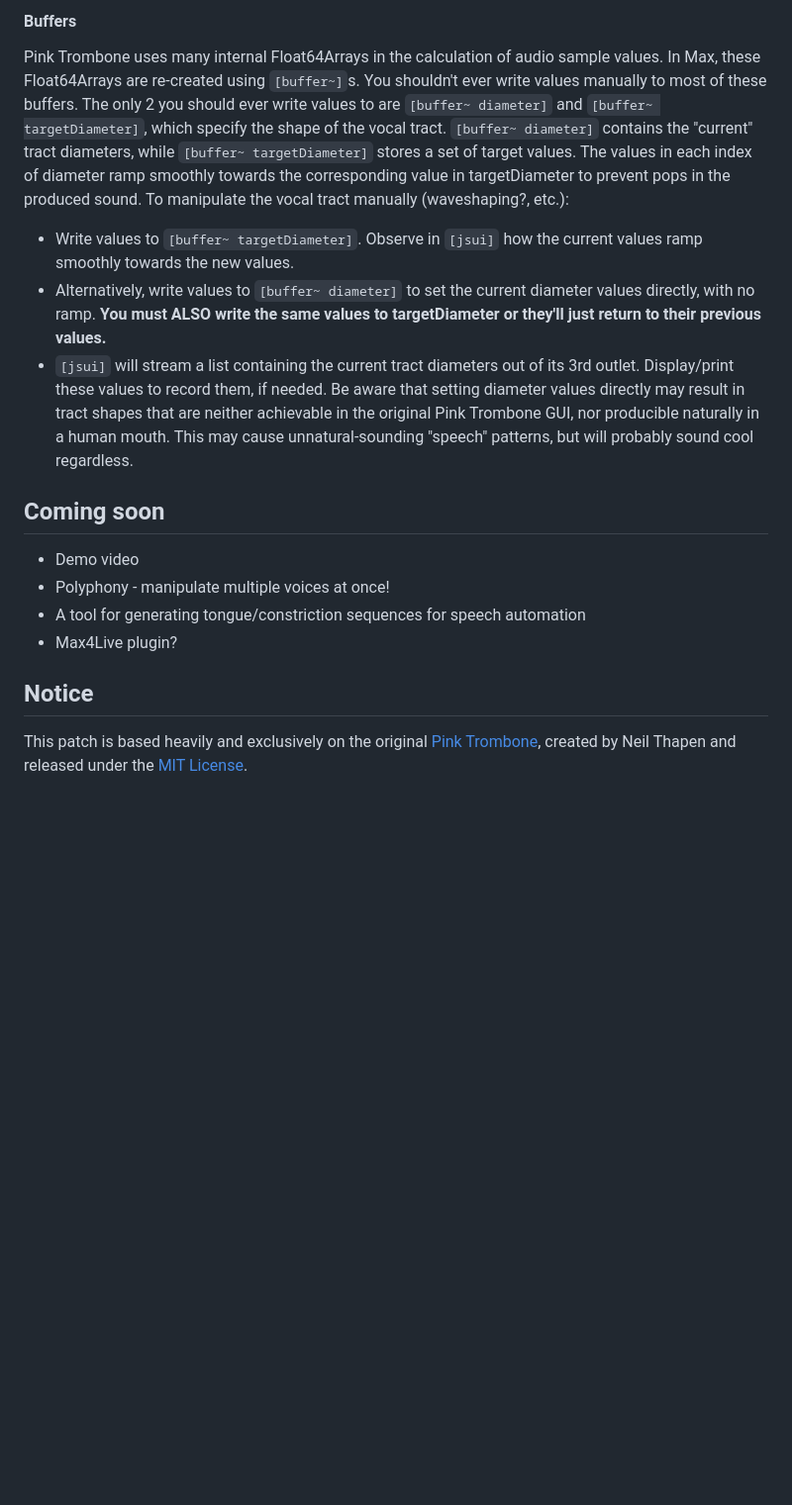
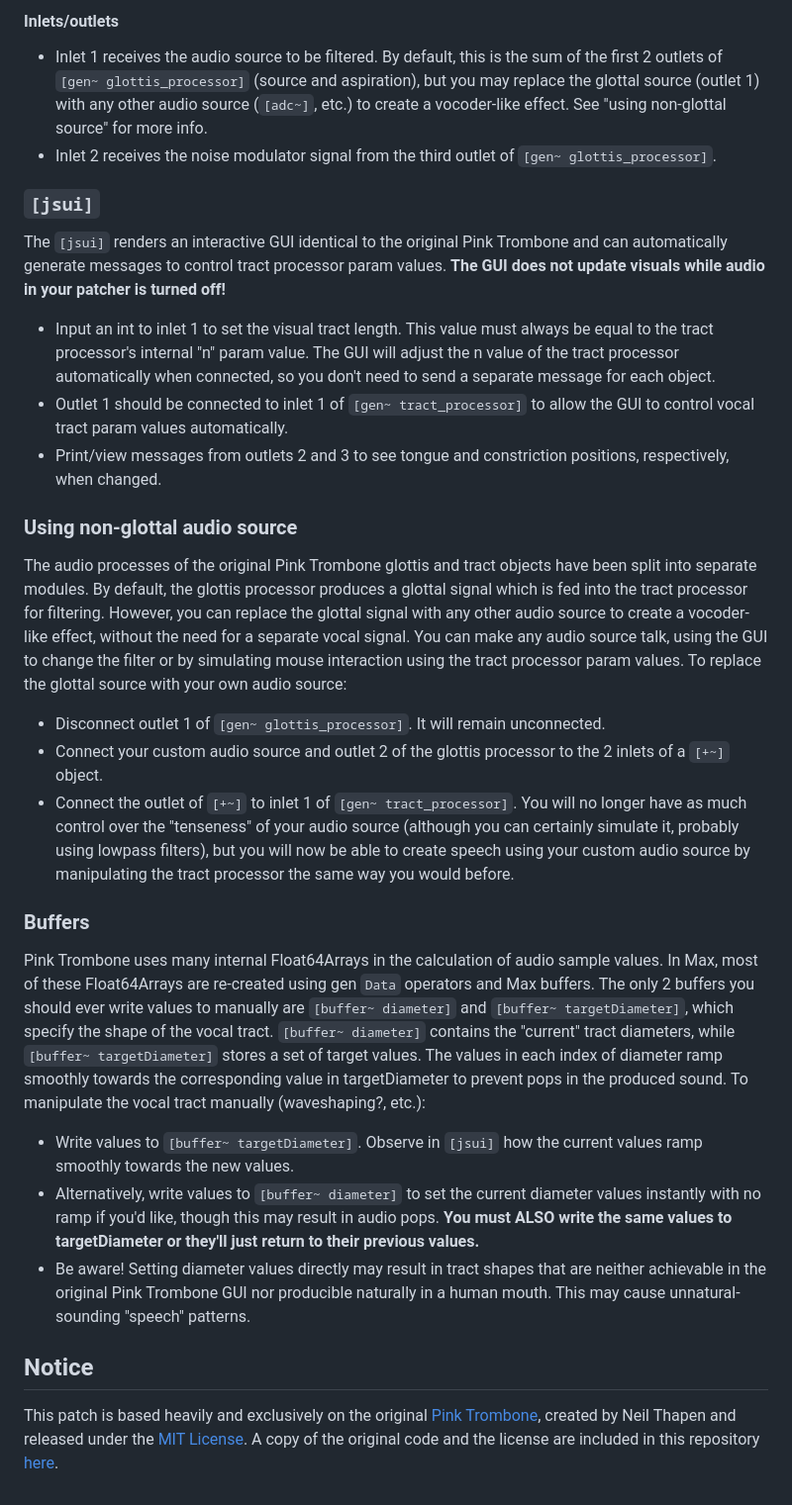
Before and after one commit to yonatanrozin/Max-Pink-Trombone, a Markdown page: README.md, the part around one of its changes. Shown at 99% size. Rendered like a GitHub page; blank space fills up the shorter version.

````diff
--- a/README.md
+++ b/README.md
@@ -59,16 +61,26 @@ To manipulate these values:
 
-#### Buffers
-Pink Trombone uses many internal Float64Arrays in the calculation of audio sample values. In Max, these Float64Arrays are re-created using ```[buffer~]```s. You shouldn't ever write values manually to most of these buffers. The only 2 you should ever write values to are ```[buffer~ diameter]``` and ```[buffer~ targetDiameter]```, which specify the shape of the vocal tract. ```[buffer~ diameter]``` contains the "current" tract diameters, while ```[buffer~ targetDiameter]``` stores a set of target values. The values in each index of diameter ramp smoothly towards the corresponding value in targetDiameter to prevent pops in the produced sound. To manipulate the vocal tract manually (waveshaping?, etc.):
+#### Inlets/outlets
+- Inlet 1 receives the audio source to be filtered. By default, this is the sum of the first 2 outlets of ```[gen~ glottis_processor]``` (source and aspiration), but you may replace the glottal source (outlet 1) with any other audio source (```[adc~]```, etc.) to create a vocoder-like effect. See "using non-glottal source" for more info.
+- Inlet 2 receives the noise modulator signal from the third outlet of ```[gen~ glottis_processor]```.
+
+### ```[jsui]```
+The ```[jsui]``` renders an interactive GUI identical to the original Pink Trombone and can automatically generate messages to control tract processor param values. __The GUI does not update visuals while audio in your patcher is turned off!__
+- Input an int to inlet 1 to set the visual tract length. This value must always be equal to the tract processor's internal "n" param value. The GUI will adjust the n value of the tract processor automatically when connected, so you don't need to send a separate message for each object.
+- Outlet 1 should be connected to inlet 1 of ```[gen~ tract_processor]``` to allow the GUI to control vocal tract param values automatically.
+- Print/view messages from outlets 2 and 3 to see tongue and constriction positions, respectively, when changed.
+
+### Using non-glottal audio source
+The audio processes of the original Pink Trombone glottis and tract objects have been split into separate modules. By default, the glottis processor produces a glottal signal which is fed into the tract processor for filtering. However, you can replace the glottal signal with any other audio source to create a vocoder-like effect, without the need for a separate vocal signal. You can make any audio source talk, using the GUI to change the filter or by simulating mouse interaction using the tract processor param values. To replace the glottal source with your own audio source:
+- Disconnect outlet 1 of ```[gen~ glottis_processor]```. It will remain unconnected.
+- Connect your custom audio source and outlet 2 of the glottis processor to the 2 inlets of a ```[+~]``` object.
+- Connect the outlet of ```[+~]``` to inlet 1 of ```[gen~ tract_processor]```.
+You will no longer have as much control over the "tenseness" of your audio source (although you can certainly simulate it, probably using lowpass filters), but you will now be able to create speech using your custom audio source by manipulating the tract processor the same way you would before.
+
+### Buffers
+Pink Trombone uses many internal Float64Arrays in the calculation of audio sample values. In Max, most of these Float64Arrays are re-created using gen ```Data``` operators and Max buffers. The only 2 buffers you should ever write values to manually are ```[buffer~ diameter]``` and ```[buffer~ targetDiameter]```, which specify the shape of the vocal tract. ```[buffer~ diameter]``` contains the "current" tract diameters, while ```[buffer~ targetDiameter]``` stores a set of target values. The values in each index of diameter ramp smoothly towards the corresponding value in targetDiameter to prevent pops in the produced sound. To manipulate the vocal tract manually (waveshaping?, etc.):
 - Write values to ```[buffer~ targetDiameter]```. Observe in ```[jsui]``` how the current values ramp smoothly towards the new values.
-- Alternatively, write values to ```[buffer~ diameter]``` to set the current diameter values directly, with no ramp. __You must ALSO write the same values to targetDiameter or they'll just return to their previous values.__
-- ```[jsui]``` will stream a list containing the current tract diameters out of its 3rd outlet. Display/print these values to record them, if needed.
-Be aware that setting diameter values directly may result in tract shapes that are neither achievable in the original Pink Trombone GUI, nor producible naturally in a human mouth. This may cause unnatural-sounding "speech" patterns, but will probably sound cool regardless.
-
-## Coming soon
-- Demo video
-- Polyphony - manipulate multiple voices at once!
-- A tool for generating tongue/constriction sequences for speech automation
-- Max4Live plugin?
+- Alternatively, write values to ```[buffer~ diameter]``` to set the current diameter values instantly with no ramp if you'd like, though this may result in audio pops. __You must ALSO write the same values to targetDiameter or they'll just return to their previous values.__
+- Be aware! Setting diameter values directly may result in tract shapes that are neither achievable in the original Pink Trombone GUI nor producible naturally in a human mouth. This may cause unnatural-sounding "speech" patterns.
 
 ## Notice
-This patch is based heavily and exclusively on the original [Pink Trombone](https://dood.al/pinktrombone/), created by Neil Thapen and released under the [MIT License](https://opensource.org/license/mit).
+This patch is based heavily and exclusively on the original [Pink Trombone](https://dood.al/pinktrombone/), created by Neil Thapen and released under the [MIT License](https://opensource.org/license/mit). A copy of the original code and the license are included in this repository [here](https://github.com/yonatanrozin/Max-Pink-Trombone/blob/main/Pink_Trombone_Original.html).
````
Also changed, not shown: other parts of README.md (+44 -42 lines).
